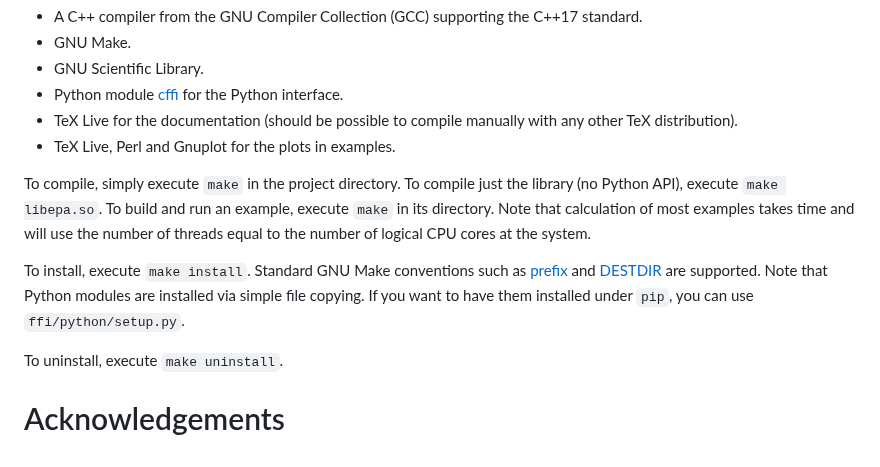
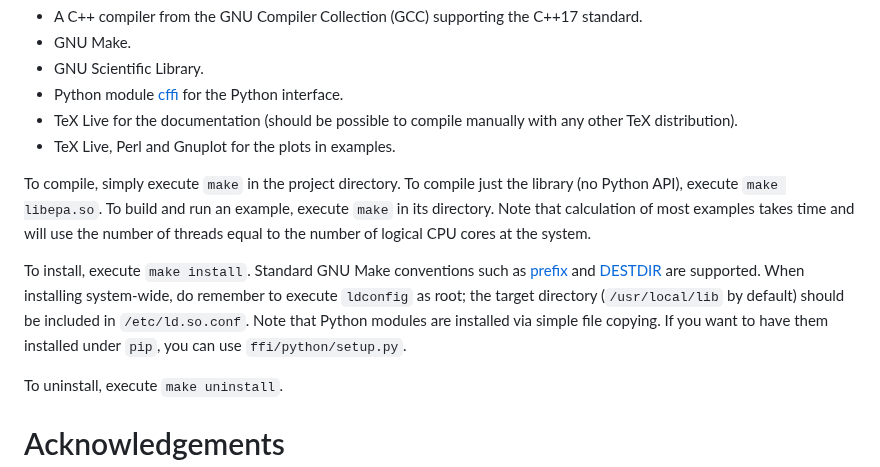
Before and after one commit to jini-zh/libepa, a Markdown page: README.md, the part around the change. GitHub-like rendering.

Commit message:
README.md: installation: remind about `ldconfig`

```diff
--- a/README.md
+++ b/README.md
@@ -45,16 +45,19 @@ Requirements:
 * TeX Live, Perl and Gnuplot for the plots in examples.
 
 To compile, simply execute `make` in the project directory. To compile just the
-library (no Python API), execute `make libepa.so`. To build and run an example,
-execute `make` in its directory. Note that calculation of most examples takes
-time and will use the number of threads equal to the number of logical CPU
-cores at the system.
+library (no Python API), execute `make libepa.so`. To build
+and run an example, execute `make` in its directory. Note that calculation of
+most examples takes time and will use the number of threads equal to the number
+of logical CPU cores at the system.
 
 To install, execute `make install`. Standard GNU Make conventions such as
 [prefix](https://www.gnu.org/prep/standards/html_node/Directory-Variables.html)
 and [DESTDIR](https://www.gnu.org/prep/standards/html_node/DESTDIR.html) are
-supported. Note that Python modules are installed via simple file copying. If you
-want to have them installed under `pip`, you can use `ffi/python/setup.py`.
+supported. When installing system-wide, do remember to execute `ldconfig` as
+root; the target directory (`/usr/local/lib` by default) should be included in
+`/etc/ld.so.conf`. Note that Python modules are installed via simple file
+copying. If you want to have them installed under `pip`, you can use
+`ffi/python/setup.py`.
 
 To uninstall, execute `make uninstall`.
 
```
